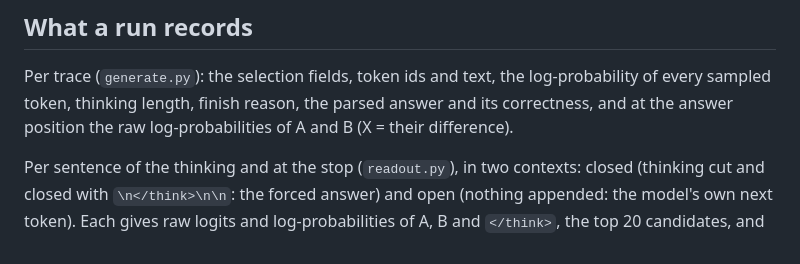
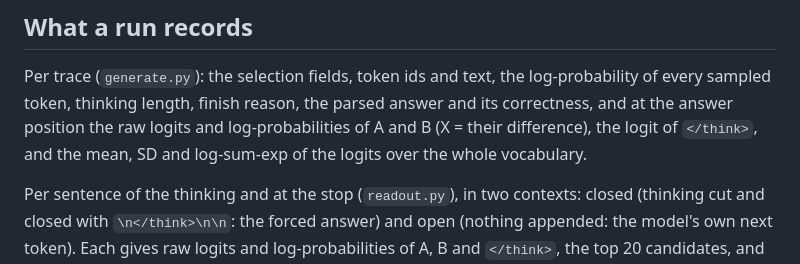
Before and after one commit to cracrazjf/LLM-Reasoning-Analysis, a Markdown page: docs/RUNBOOK.md, the part around the change. Drawn GitHub-style.

Commit message:
Runbook: what generation records at the answer position
Co-Authored-By: Claude Fable 5.1 <noreply@anthropic.com>

```diff
--- a/docs/RUNBOOK.md
+++ b/docs/RUNBOOK.md
@@ -38,7 +38,8 @@ processor cannot be loaded, run with `--no-vocab-stats`.
 
 Per trace (`generate.py`): the selection fields, token ids and text, the log-probability of every
 sampled token, thinking length, finish reason, the parsed answer and its correctness, and at the
-answer position the raw log-probabilities of A and B (X = their difference).
+answer position the raw logits and log-probabilities of A and B (X = their difference), the logit of
+`</think>`, and the mean, SD and log-sum-exp of the logits over the whole vocabulary.
 
 Per sentence of the thinking and at the stop (`readout.py`), in two contexts: closed (thinking
 cut and closed with `\n</think>\n\n`: the forced answer) and open (nothing appended: the model's own
```
